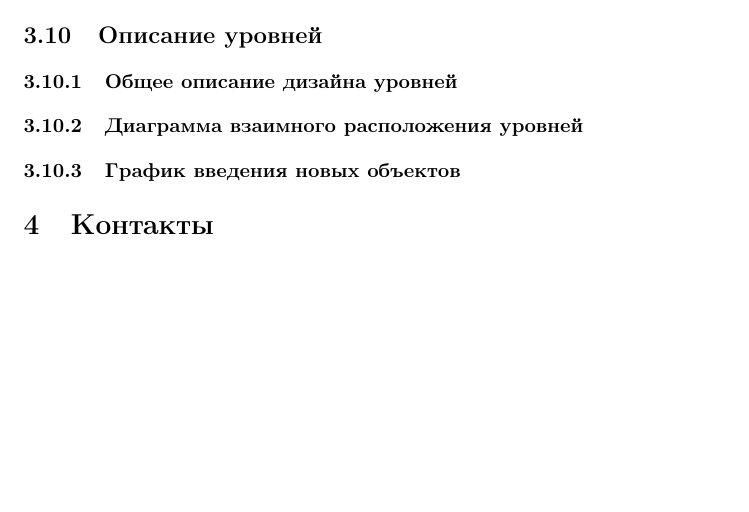
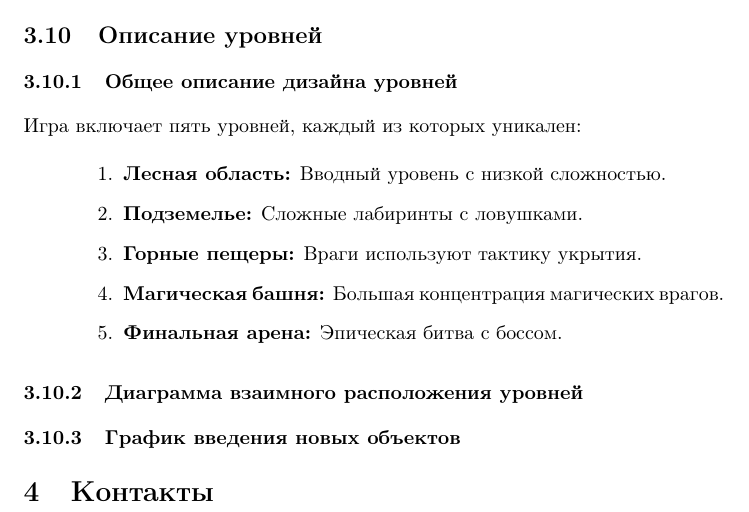
Before and after one commit to temaantonov11/DesignDocument, a LaTeX document (main.tex): part of page 11 of 11, cut so that both start at the same text, the shorter picture padded with empty space. Compiled offline with pdfLaTeX.

Commit message:
Update main.tex

```diff
--- a/main.tex
+++ b/main.tex
@@ -312,6 +312,14 @@ AI врагов разработан для создания динамичны
 
 \subsection{Описание уровней}
 \subsubsection{Общее описание дизайна уровней}
+Игра включает пять уровней, каждый из которых уникален:
+\begin{enumerate}
+    \item \textbf{Лесная область:} Вводный уровень с низкой сложностью.
+    \item \textbf{Подземелье:} Сложные лабиринты с ловушками.
+    \item \textbf{Горные пещеры:} Враги используют тактику укрытия.
+    \item \textbf{Магическая башня:} Большая концентрация магических врагов.
+    \item \textbf{Финальная арена:} Эпическая битва с боссом.
+\end{enumerate}
 \subsubsection{Диаграмма взаимного расположения уровней}
 \subsubsection{График введения новых объектов}
 
```
